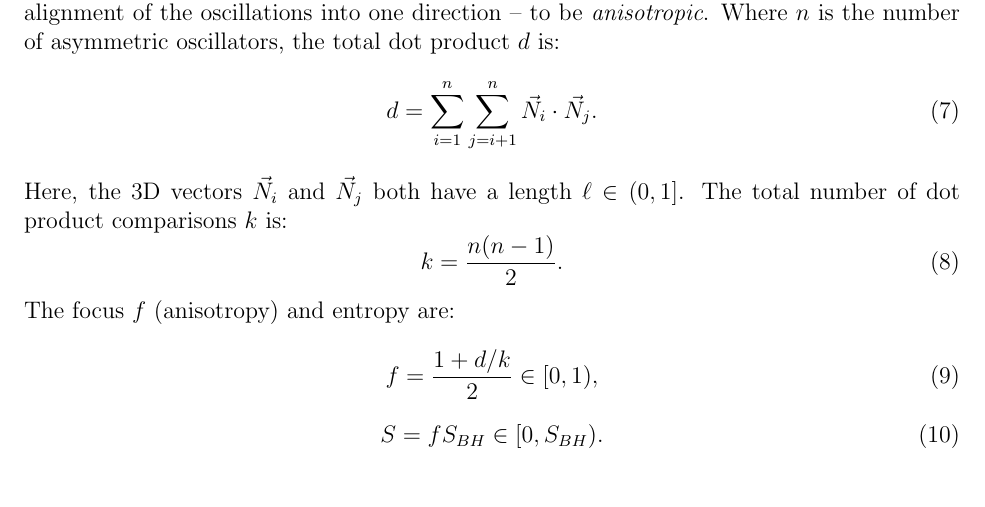
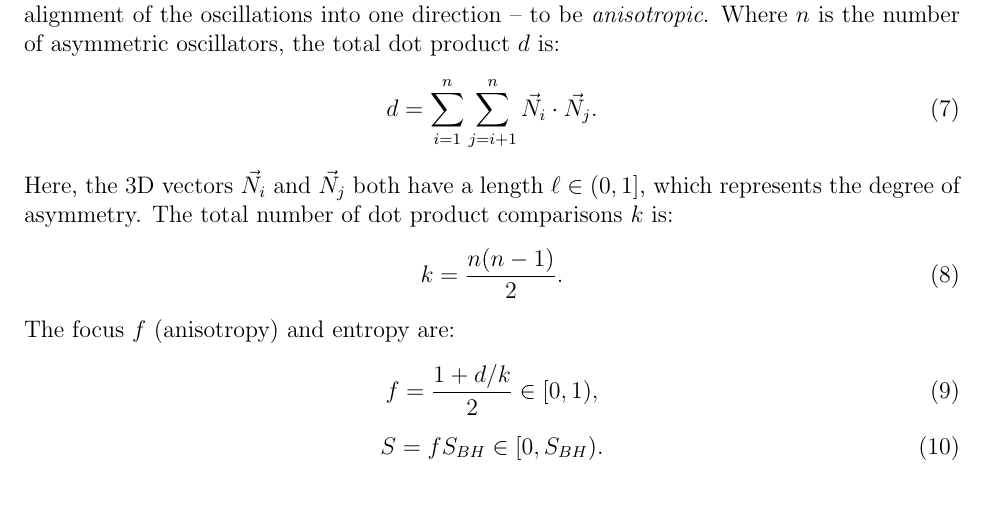
Before and after one commit to sjhalayka/papers, a LaTeX paper (space_travel/bezier_escape.tex): part of page 3 of 3, cut so that both start at the same text. Compiled offline with pdfLaTeX.

Commit message:
Add files via upload

```diff
--- a/space_travel/bezier_escape.tex
+++ b/space_travel/bezier_escape.tex
@@ -126,7 +126,7 @@ Where $n$ is the number of asymmetric oscillators, the total dot product $d$ is:
 \begin{equation}
 d = \sum_{i = 1}^{n}  \sum_{j = i + 1}^{n} {\vec{N}}_i  \cdot {\vec{N}}_j.
 \end{equation}
-Here, the 3D vectors ${\vec{N}}_i$ and ${\vec{N}}_j$ both have a length $\ell \in (0, 1]$.
+Here, the 3D vectors ${\vec{N}}_i$ and ${\vec{N}}_j$ both have a length $\ell \in (0, 1]$, which represents the degree of asymmetry.
 The total number of dot product comparisons $k$ is:
 \begin{equation}
 k = \frac{n(n - 1)}{2}.
```
Also changed, not shown: space_travel/bezier_escape.pdf.
